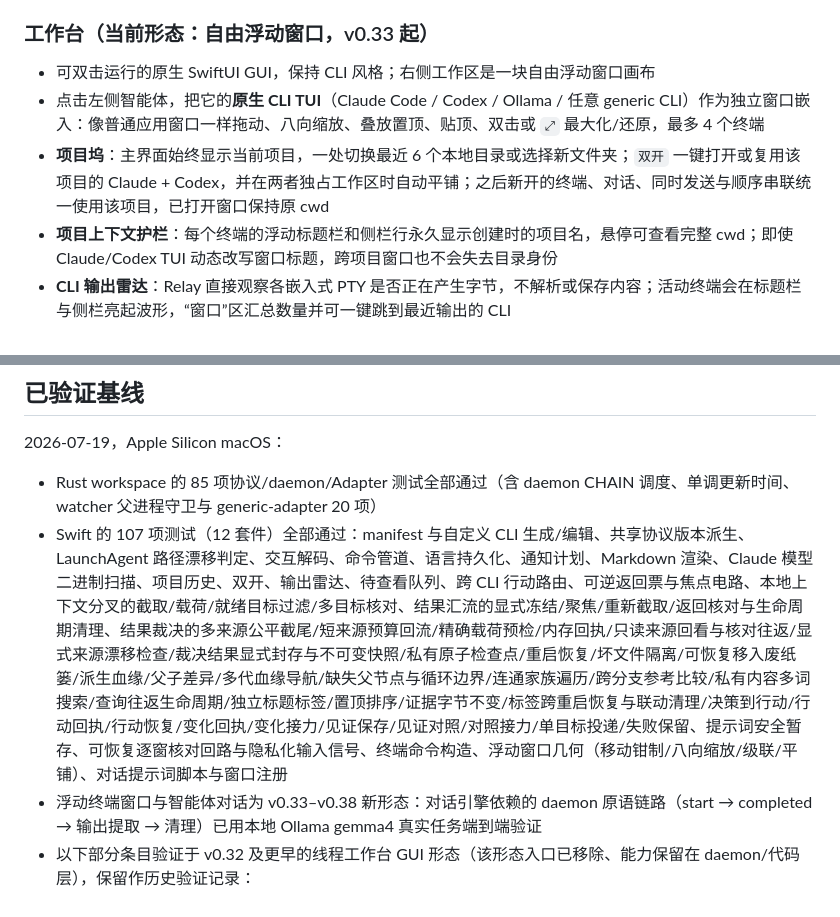
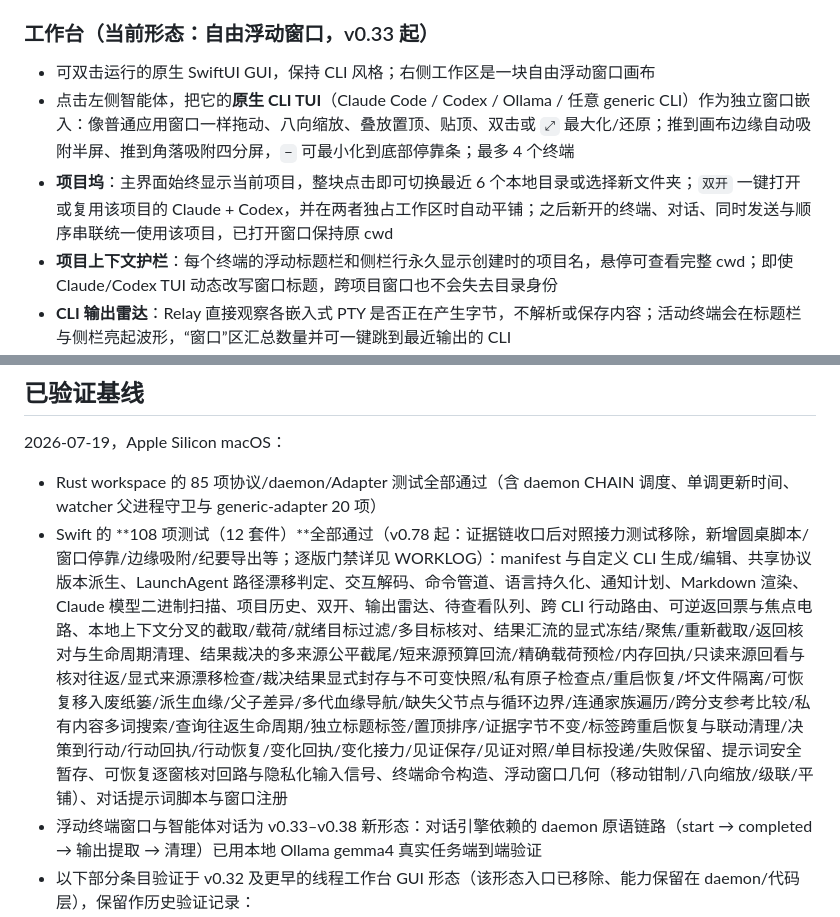
Before and after one commit to shinteni/relay-workbench, a Markdown page: README.md, 2 parts joined by grey strips. Drawn GitHub-style.

```diff
--- a/README.md
+++ b/README.md
@@ -7,8 +7,8 @@
 ### 工作台（当前形态：自由浮动窗口，v0.33 起）
 
 - 可双击运行的原生 SwiftUI GUI，保持 CLI 风格；右侧工作区是一块自由浮动窗口画布
-- 点击左侧智能体，把它的**原生 CLI TUI**（Claude Code / Codex / Ollama / 任意 generic CLI）作为独立窗口嵌入：像普通应用窗口一样拖动、八向缩放、叠放置顶、贴顶、双击或 `⤢` 最大化/还原，最多 4 个终端
-- **项目坞**：主界面始终显示当前项目，一处切换最近 6 个本地目录或选择新文件夹；`双开` 一键打开或复用该项目的 Claude + Codex，并在两者独占工作区时自动平铺；之后新开的终端、对话、同时发送与顺序串联统一使用该项目，已打开窗口保持原 cwd
+- 点击左侧智能体，把它的**原生 CLI TUI**（Claude Code / Codex / Ollama / 任意 generic CLI）作为独立窗口嵌入：像普通应用窗口一样拖动、八向缩放、叠放置顶、贴顶、双击或 `⤢` 最大化/还原；推到画布边缘自动吸附半屏、推到角落吸附四分屏，`−` 可最小化到底部停靠条；最多 4 个终端
+- **项目坞**：主界面始终显示当前项目，整块点击即可切换最近 6 个本地目录或选择新文件夹；`双开` 一键打开或复用该项目的 Claude + Codex，并在两者独占工作区时自动平铺；之后新开的终端、对话、同时发送与顺序串联统一使用该项目，已打开窗口保持原 cwd
 - **项目上下文护栏**：每个终端的浮动标题栏和侧栏行永久显示创建时的项目名，悬停可查看完整 cwd；即使 Claude/Codex TUI 动态改写窗口标题，跨项目窗口也不会失去目录身份
 - **CLI 输出雷达**：Relay 直接观察各嵌入式 PTY 是否正在产生字节，不解析或保存内容；活动终端会在标题栏与侧栏亮起波形，“窗口”区汇总数量并可一键跳到最近输出的 CLI
 - **待查看输出队列**：终端在后台或非聚焦状态产生输出后会留下去重标记；`待看 N` 按最早待看顺序逐个带回对应 CLI，真正聚焦后才清除，持续刷屏不会制造虚假计数
@@ -268,7 +268,7 @@ GUI 启动时和点击刷新时扫描内置 manifest 与用户目录。重复 ID
 2026-07-19，Apple Silicon macOS：
 
 - Rust workspace 的 85 项协议/daemon/Adapter 测试全部通过（含 daemon CHAIN 调度、单调更新时间、watcher 父进程守卫与 generic-adapter 20 项）
-- Swift 的 107 项测试（12 套件）全部通过：manifest 与自定义 CLI 生成/编辑、共享协议版本派生、LaunchAgent 路径漂移判定、交互解码、命令管道、语言持久化、通知计划、Markdown 渲染、Claude 模型二进制扫描、项目历史、双开、输出雷达、待查看队列、跨 CLI 行动路由、可逆返回票与焦点电路、本地上下文分叉的截取/载荷/就绪目标过滤/多目标核对、结果汇流的显式冻结/聚焦/重新截取/返回核对与生命周期清理、结果裁决的多来源公平截尾/短来源预算回流/精确载荷预检/内存回执/只读来源回看与核对往返/显式来源漂移检查/裁决结果显式封存与不可变快照/私有原子检查点/重启恢复/坏文件隔离/可恢复移入废纸篓/派生血缘/父子差异/多代血缘导航/缺失父节点与循环边界/连通家族遍历/跨分支参考比较/私有内容多词搜索/查询往返生命周期/独立标题标签/置顶排序/证据字节不变/标签跨重启恢复与联动清理/决策到行动/行动回执/行动恢复/变化回执/变化接力/见证保存/见证对照/对照接力/单目标投递/失败保留、提示词安全暂存、可恢复逐窗核对回路与隐私化输入信号、终端命令构造、浮动窗口几何（移动钳制/八向缩放/级联/平铺）、对话提示词脚本与窗口注册
+- Swift 的 **108 项测试（12 套件）**全部通过（v0.78 起：证据链收口后对照接力测试移除，新增圆桌脚本/窗口停靠/边缘吸附/纪要导出等；逐版门禁详见 WORKLOG）：manifest 与自定义 CLI 生成/编辑、共享协议版本派生、LaunchAgent 路径漂移判定、交互解码、命令管道、语言持久化、通知计划、Markdown 渲染、Claude 模型二进制扫描、项目历史、双开、输出雷达、待查看队列、跨 CLI 行动路由、可逆返回票与焦点电路、本地上下文分叉的截取/载荷/就绪目标过滤/多目标核对、结果汇流的显式冻结/聚焦/重新截取/返回核对与生命周期清理、结果裁决的多来源公平截尾/短来源预算回流/精确载荷预检/内存回执/只读来源回看与核对往返/显式来源漂移检查/裁决结果显式封存与不可变快照/私有原子检查点/重启恢复/坏文件隔离/可恢复移入废纸篓/派生血缘/父子差异/多代血缘导航/缺失父节点与循环边界/连通家族遍历/跨分支参考比较/私有内容多词搜索/查询往返生命周期/独立标题标签/置顶排序/证据字节不变/标签跨重启恢复与联动清理/决策到行动/行动回执/行动恢复/变化回执/变化接力/见证保存/见证对照/单目标投递/失败保留、提示词安全暂存、可恢复逐窗核对回路与隐私化输入信号、终端命令构造、浮动窗口几何（移动钳制/八向缩放/级联/平铺）、对话提示词脚本与窗口注册
 - 浮动终端窗口与智能体对话为 v0.33–v0.38 新形态：对话引擎依赖的 daemon 原语链路（start → completed → 输出提取 → 清理）已用本地 Ollama gemma4 真实任务端到端验证
 - 以下部分条目验证于 v0.32 及更早的线程工作台 GUI 形态（该形态入口已移除、能力保留在 daemon/代码层），保留作历史验证记录：
 - generic-adapter 端到端通过：echo 示例完成多行输出；session 示例首轮注入 `--session-id`、续聊注入 `--resume` 与 `{cwd}`；失败示例记录 stderr 摘要并标记 `failed`
```
Also changed, not shown: other parts of README.md (+6 -6 lines), WORKLOG.md (+4 -0 lines).
